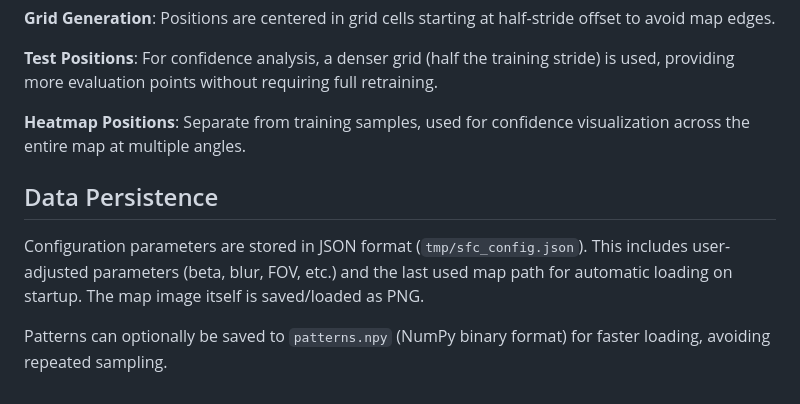
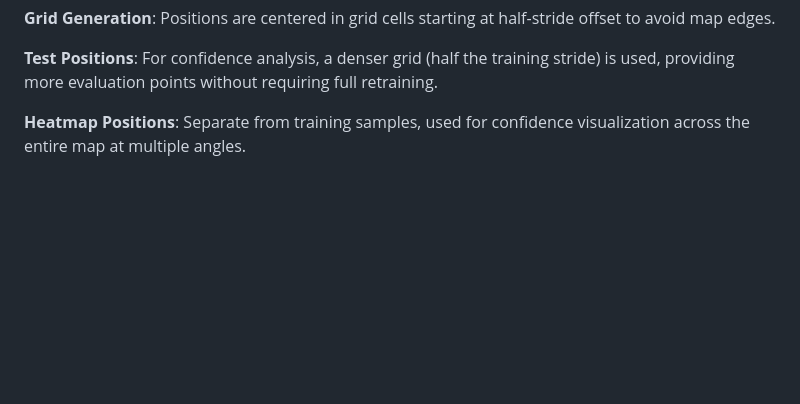
Before and after one commit to jakubblaha-ids/sfc, a Markdown page: docs/implementation.md, the part around the change. GitHub-like rendering; blank space fills up the shorter version.

```diff
--- a/docs/implementation.md
+++ b/docs/implementation.md
@@ -70,9 +70,3 @@ The `SamplingEngine` generates deterministic grid-based sampling positions. For
 **Test Positions**: For confidence analysis, a denser grid (half the training stride) is used, providing more evaluation points without requiring full retraining.
 
 **Heatmap Positions**: Separate from training samples, used for confidence visualization across the entire map at multiple angles.
-
-## Data Persistence
-
-Configuration parameters are stored in JSON format (`tmp/sfc_config.json`). This includes user-adjusted parameters (beta, blur, FOV, etc.) and the last used map path for automatic loading on startup. The map image itself is saved/loaded as PNG.
-
-Patterns can optionally be saved to `patterns.npy` (NumPy binary format) for faster loading, avoiding repeated sampling.
```
